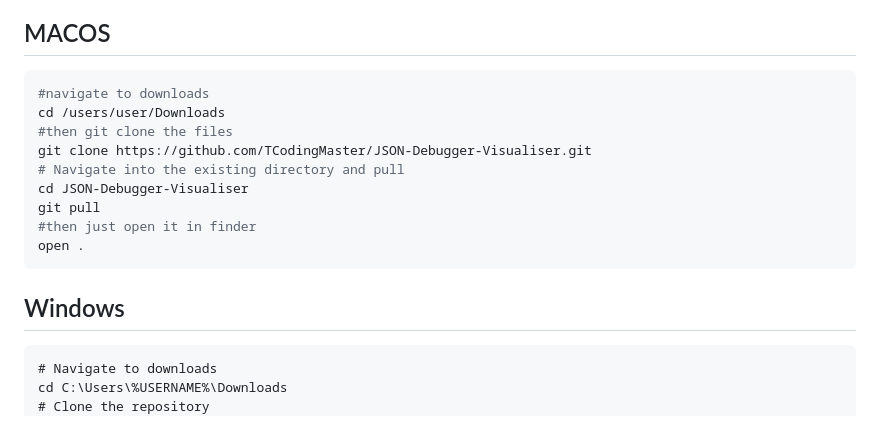
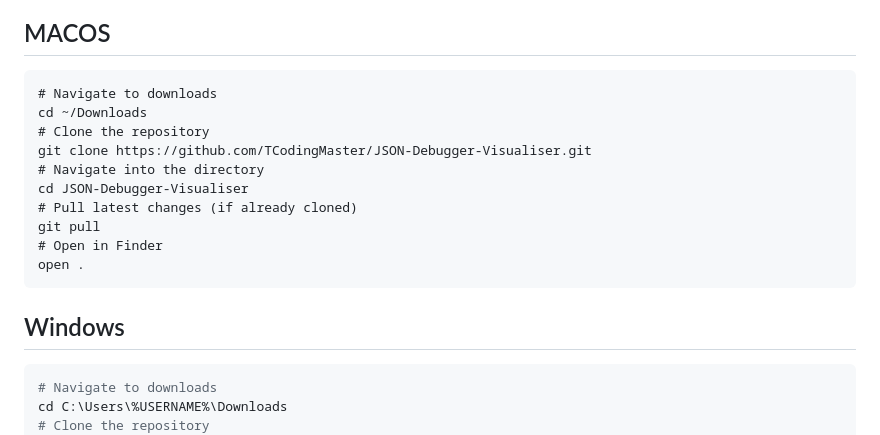
Before and after one commit to TCodingMaster/JSON-Debugger-Visualiser, a Markdown page: README.md, the part around the change. Rendered like a GitHub page.

Commit message:
Revise README instructions for cloning repository
Updated instructions for cloning the repository on macOS and Windows.

````diff
--- a/README.md
+++ b/README.md
@@ -70,19 +70,20 @@ You can run this project locally with just a browser and TypeScript compiler.
 
 ### 1. instructions to Clone the repository
 ## MACOS
-```bash
-#navigate to downloads
-cd /users/user/Downloads
-#then git clone the files
+```
+# Navigate to downloads
+cd ~/Downloads
+# Clone the repository
 git clone https://github.com/TCodingMaster/JSON-Debugger-Visualiser.git
-# Navigate into the existing directory and pull
+# Navigate into the directory
 cd JSON-Debugger-Visualiser
+# Pull latest changes (if already cloned)
 git pull
-#then just open it in finder
+# Open in Finder
 open .
 ```
 ## Windows
-``` cmd
+``` shell
 # Navigate to downloads
 cd C:\Users\%USERNAME%\Downloads
 # Clone the repository
````
